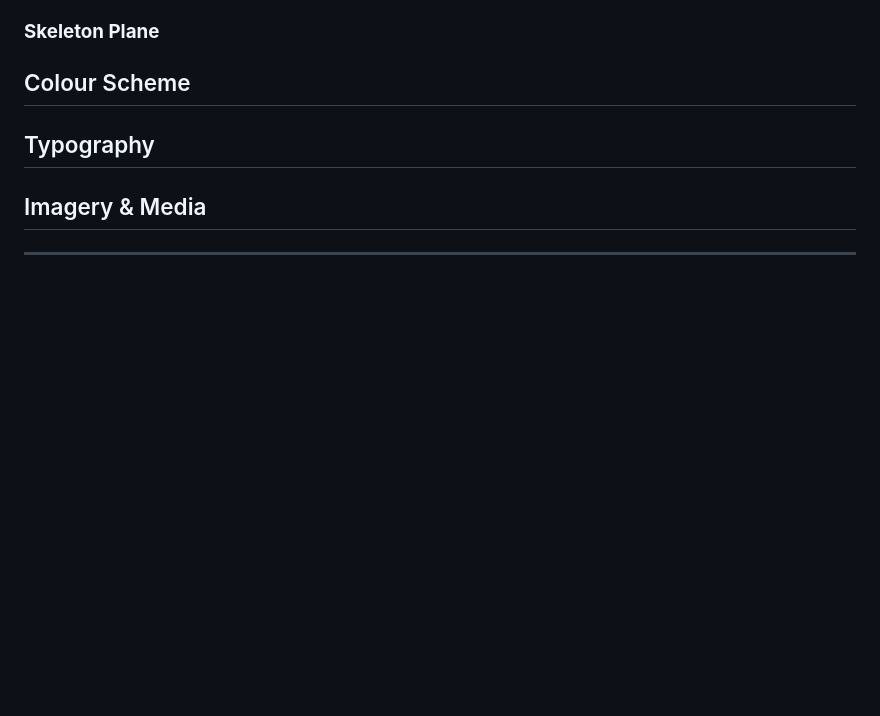
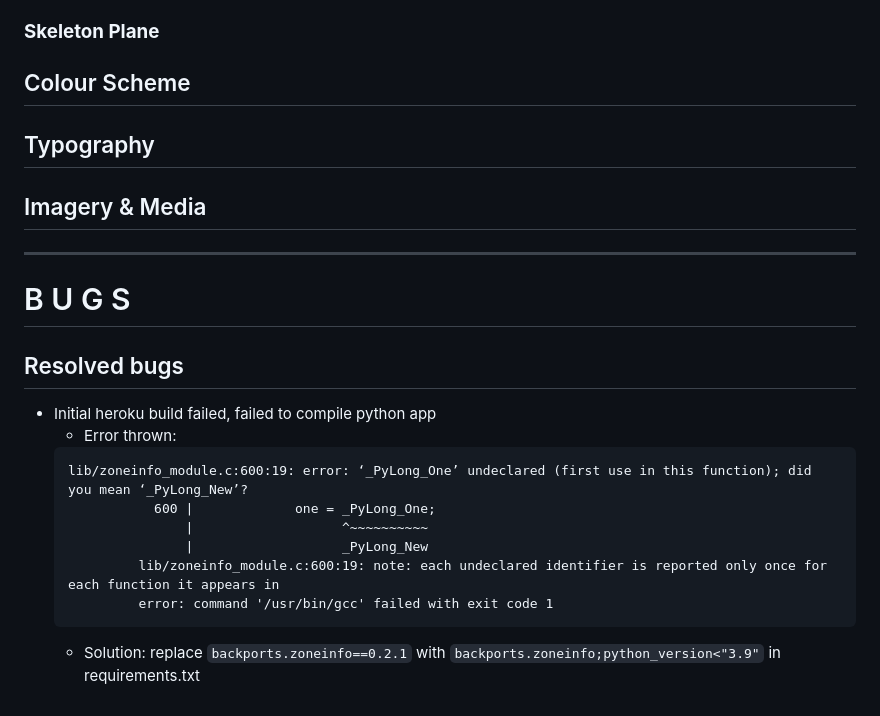
Before and after one commit to Cal-Rex/milestone-project-4-fly-movement-library, a Markdown page: README.md, the part around the change. Rendered like a GitHub page; blank space fills up the shorter version.

Commit message:
record occurence of bug on deployment, and resolve

````diff
--- a/README.md
+++ b/README.md
@@ -97,3 +97,18 @@ Flows Table:
 
 ## Imagery & Media
 ___
+
+# B U G S
+
+## Resolved bugs
+- Initial heroku build failed, failed to compile python app
+    - Error thrown:
+    ```
+    lib/zoneinfo_module.c:600:19: error: ‘_PyLong_One’ undeclared (first use in this function); did you mean ‘_PyLong_New’?
+               600 |             one = _PyLong_One;
+                   |                   ^~~~~~~~~~~
+                   |                   _PyLong_New
+             lib/zoneinfo_module.c:600:19: note: each undeclared identifier is reported only once for each function it appears in
+             error: command '/usr/bin/gcc' failed with exit code 1
+    ```
+    - Solution: replace `backports.zoneinfo==0.2.1` with `backports.zoneinfo;python_version<"3.9"` in requirements.txt
````
